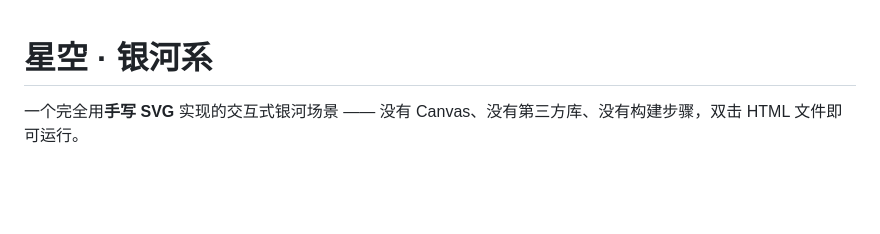
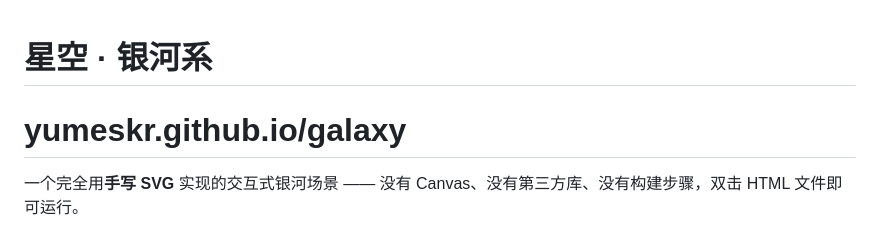
Before and after one commit to YumeSKR/galaxy, a Markdown page: README.md, the part around the change. Rendered like a GitHub page; blank space fills up the shorter version.

```diff
--- a/README.md
+++ b/README.md
@@ -1,5 +1,5 @@
 # 星空 · 银河系
-
+#  yumeskr.github.io/galaxy
 一个完全用**手写 SVG** 实现的交互式银河场景 —— 没有 Canvas、没有第三方库、没有构建步骤，双击 HTML 文件即可运行。
 
 约 980 颗星分成 4 层深度，鼠标移动时按不同系数产生视差；银河盘由多层椭圆与径向渐变叠出，尘埃带沿椭圆轨道持续环绕银心。
```
